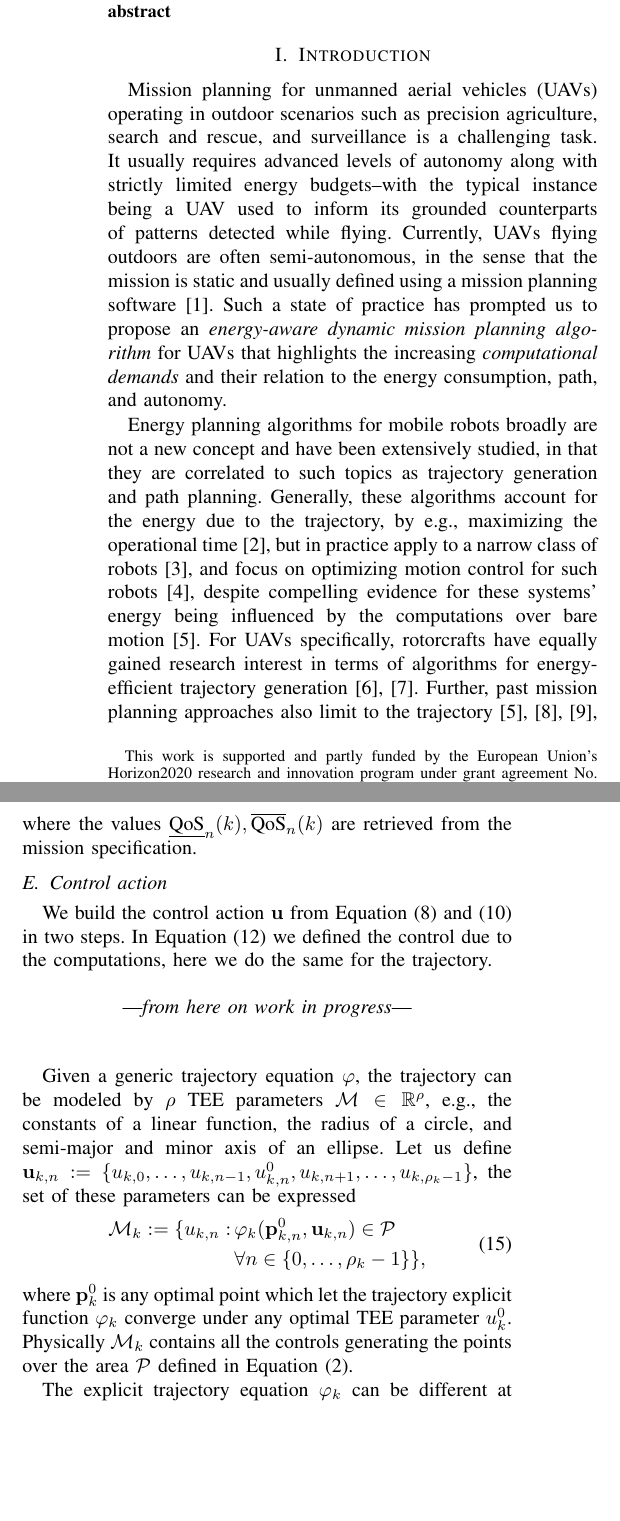
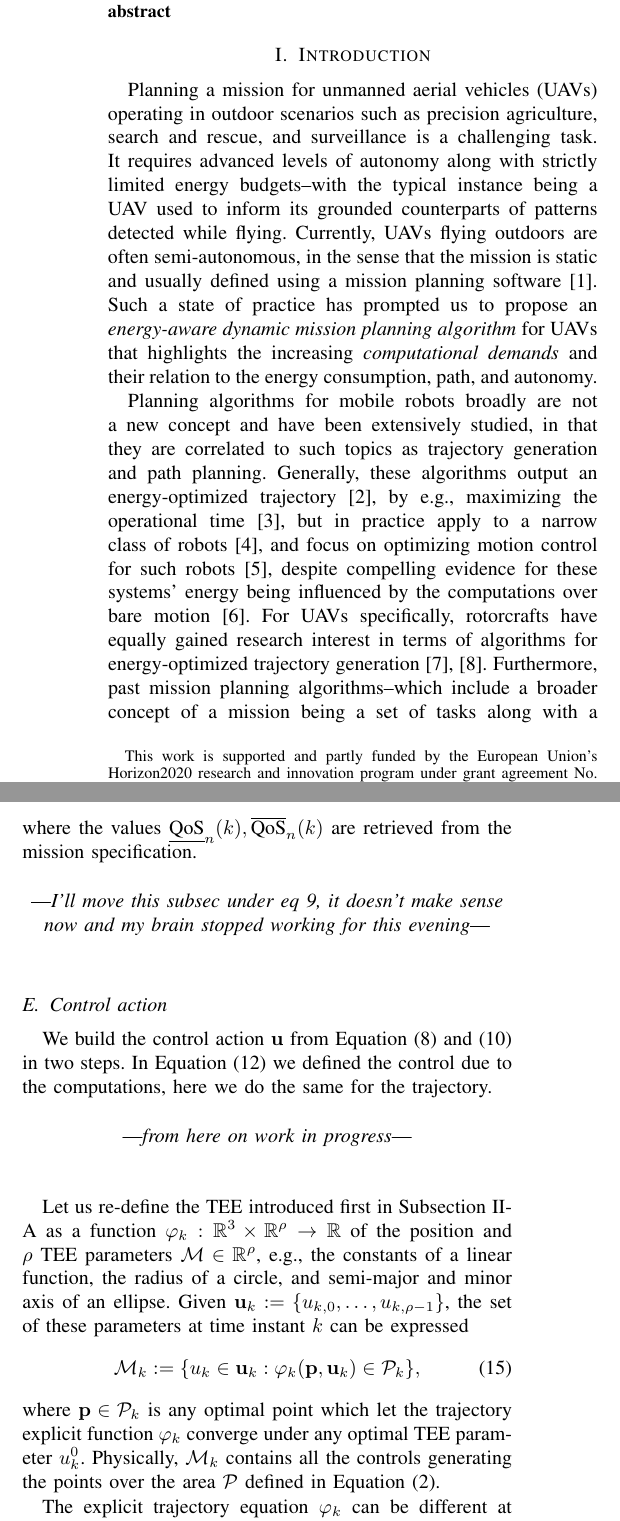
Before and after one commit to adamseew/energy-planning-paper, a LaTeX paper (icra-2021.tex): two parts of the columns of pages 1 and 3 of 5, joined at a grey line, cut so that both start at the same text, the shorter picture padded with empty space. Compiled offline with pdfLaTeX.

Commit message:
updated the intro (and working on the problem definition a bit)

```diff
--- a/icra-2021.tex
+++ b/icra-2021.tex
@@ -456,7 +456,7 @@
 \end{filecontents}
 
 \title{\LARGE \bf
-***
+Energy-Aware Dynamic Mission Planning Algorithm for UAVs
 }
 
 %% author names and affiliations
@@ -515,13 +515,13 @@
 % depends
 % big picture in the introduction to agree what specifically I am trying to do right now
 
-Mission planning for unmanned aerial vehicles (UAVs) operating in outdoor scenarios such as precision agriculture, search and rescue, and surveillance is a challenging task. It usually requires advanced levels of autonomy along with strictly limited energy budgets--with the typical instance being a UAV used to inform its grounded counterparts of patterns detected while flying. Currently, UAVs flying outdoors are often semi-autonomous, in the sense that the mission is static and usually defined using a mission planning software~\cite{daponte2019review}. Such a state of practice has prompted us to propose an \emph{energy-aware dynamic mission planning algorithm} for UAVs that highlights the increasing \emph{computational demands} and their relation to the energy consumption, path, and autonomy.
+Planning a mission for unmanned aerial vehicles (UAVs) operating in outdoor scenarios such as precision agriculture, search and rescue, and surveillance is a challenging task. It requires advanced levels of autonomy along with strictly limited energy budgets--with the typical instance being a UAV used to inform its grounded counterparts of patterns detected while flying. Currently, UAVs flying outdoors are often semi-autonomous, in the sense that the mission is static and usually defined using a mission planning software~\cite{daponte2019review}. Such a state of practice has prompted us to propose an \emph{energy-aware dynamic mission planning algorithm} for UAVs that highlights the increasing \emph{computational demands} and their relation to the energy consumption, path, and autonomy.
 
-Energy planning algorithms for mobile robots broadly are not a new concept and have been extensively studied, in that they are correlated to such topics as trajectory generation and path planning. Generally, these algorithms account for the energy due to the trajectory, by e.g., maximizing the operational time~\cite{wahab2015energy}, but in practice apply to a narrow class of robots~\cite{kim2005energy}, and focus on optimizing motion control for such robots~\cite{kim2008minimum}, despite compelling evidence for these systems' energy being influenced by the computations over bare motion~\cite{mei2004energy}. For UAVs specifically, rotorcrafts have equally gained research interest in terms of algorithms for energy-efficient trajectory generation~\cite{morbidi2016minimum,kreciglowa2017energy}. Further, past mission planning approaches also limit to the trajectory~\cite{mei2004energy,mei2005case,mei2006deployment}, and to the class of robots~\cite{sadrpour2013mission,sadrpour2013experimental}. Yet, computations of such systems are only expected to increase in the near future. Unlike the past approaches, the algorithm presented here attempts to combine and generalize some of these technical breakthroughs and correlate the extensively studied energy planning to the growing computational demands.
+Planning algorithms for mobile robots broadly are not a new concept and have been extensively studied, in that they are correlated to such topics as trajectory generation and path planning. Generally, these algorithms output an energy-optimized trajectory~\cite{mei2004energy}, by e.g., maximizing the operational time~\cite{wahab2015energy}, but in practice apply to a narrow class of robots~\cite{kim2005energy}, and focus on optimizing motion control for such robots~\cite{kim2008minimum}, despite compelling evidence for these systems' energy being influenced by the computations over bare motion~\cite{mei2005case}. For UAVs specifically, rotorcrafts have equally gained research interest in terms of algorithms for energy-optimized trajectory generation~\cite{morbidi2016minimum,kreciglowa2017energy}. Furthermore, past mission planning algorithms--which include a broader concept of a mission being a set of tasks along with a motion plan--also focus on the trajectory~\cite{mei2005case,mei2006deployment}, and apply to the narrow class of robots~\cite{sadrpour2013mission,sadrpour2013experimental}. Yet, computations of such systems are only expected to increase in the near future. Unlike the past approaches, the algorithm presented here attempts to combine and generalize some of these technical breakthroughs, correlate the extensively studied energy planning to the growing computational demands, and validate its findings using several UAVs.
 
 The proposed algorithm alters the energy consumption dynamically by means of mission-specific parameters: the Quality of Service (QoS) of the onboard computations, and the trajectory-explicit equations (TEEs) of the path. Our goal is a mission extension by optimizing both QoS and TEEs as the UAV flies and its batteries drain. The algorithm optimizes QoS requiring the UAV to include robot operating system (ROS) nodes. It optimizes TEEs--an abstraction of the path to follow--and guides the UAV using a vector field that converges smoothly to the path. Physically, one can use a feature detection node and a set of ellipses, with the algorithm controlling the processing rate and the length of the semi-major and -minor axis. Data using a commercial fixed-wing UAV indicates a potential extension of up to 13 minutes over an hour by merely switching to the lowest QoS.
 
-The algorithm relies on the assumptions of the mission--a time-varying path and a set of tasks the UAV is supposed to perform along the TEEs and QoS parameters constraints--being \emph{periodic} and \emph{uncertain}. The periodicity is directly observed, by e.g., the UAV flying in repetitive patterns, and the uncertainty accounts for the environmental interference with e.g., a fixed-wing UAV drifting due to windy weather. We propose the Fourier analysis to address the periodicity assumption--being the mission periodic, we expect the energy to evolve also periodically--and a state estimator to cope with the uncertainty assumption. The algorithm selects the controls (the QoS and TEEs) using a robust output feedback model predictive control (MPC), ensuring that state estimation error does not result in transgression of the control and state constraints.
+The algorithm relies on the assumptions of the mission--a time-varying path and a set of tasks the UAV is supposed to perform along the TEEs and QoS parameters constraints--being \emph{periodic} and \emph{uncertain}. The periodicity is directly observed, by e.g., the UAV flying in repetitive patterns, and the uncertainty accounts for the environmental interference with e.g., a fixed-wing UAV drifting due to windy weather. We propose the Fourier analysis to address the periodicity assumption--being the mission periodic, we expect the energy to evolve also periodically--and a state estimator to cope with the uncertainty assumption. The algorithm outputs the controls (the QoS and TEEs parameters) using a robust output feedback model predictive control (MPC).
 
 The remainder of the paper is organized as follows. The dynamic mission planning problem is set in Section~\ref{sec:prob}, along a suitable model for the energy and position of the UAV. The algorithm that uses the model and solves the problem is proposed in Section~\ref{sec:algo}. Section~\ref{sec:experimental} presents a fixed-wing UAV flying in an agricultural scenario showcasing the performance. The paper finishes with some conclusions in Section~\ref{sec:conclusion}.
 
@@ -665,6 +665,8 @@ The QoS parameters $\mathcal{C}_k$ can be subject to different constraints at di
 \end{split}\end{equation}
 where the values $\underline{\text{QoS}}_n(k),\overline{\text{QoS}}_n(k)$ are retrieved from the mission specification.
 
+\begin{center}\vspace{.2cm}---\emph{I'll move this subsec under eq 9, it doesn't make sense now and my brain stopped working for this evening}---\vspace{.6cm}\end{center}
+
 \subsection{Control action}
 \label{sec:control-action}
 
@@ -672,13 +674,11 @@ We build the control action $\mathbf{u}$ from Equation~(\ref{eq:state-perf})~and
 
 \begin{center}\vspace{.2cm}---\emph{from here on work in progress}---\vspace{.6cm}\end{center}
 
-Given a generic trajectory equation $\varphi$, the trajectory can be modeled by $\rho$ TEE parameters $\mathcal{M}\in\mathbb{R}^\rho$, e.g., the constants of a linear function, the radius of a circle, and semi-major and minor axis of an ellipse. Let us define $\mathbf{u}_{k,n}:=\{u_{k,0},\dots,u_{k,n-1},u_{k,n}^0,u_{k,n+1},\dots,u_{k,\rho_k-1}\}$, the set of these parameters can be expressed
-\begin{equation}\label{eq:tee-def}\begin{split}
-  \mathcal{M}_k:=\{u_{k,n} : \,
-  &\varphi_k(\mathbf{p}_{k,n}^0,\mathbf{u}_{k,n})\in\mathcal{P}\\
-  &\forall n\in\{0,\dots,\rho_k-1\}\},
-\end{split}\end{equation}
-where $\mathbf{p}_k^0$ is any optimal point which let the trajectory explicit function $\varphi_k$ converge under any optimal TEE parameter $u_k^0$. Physically $\mathcal{M}_k$ contains all the controls generating the points over the area $\mathcal{P}$ defined in Equation~(\ref{eq:area}).
+Let us re-define the TEE introduced first in Subsection~\ref{sec:model} as a function $\varphi_k:\mathbb{R}^3\times\mathbb{R}^\rho\rightarrow\mathbb{R}$ of the position and $\rho$ TEE parameters $\mathcal{M}\in\mathbb{R}^\rho$, e.g., the constants of a linear function, the radius of a circle, and semi-major and minor axis of an ellipse. Given $\mathbf{u}_{k}:=\{u_{k,0},\dots,u_{k,\rho-1}\}$, the set of these parameters at time instant $k$ can be expressed
+\begin{equation}\label{eq:tee-def}
+  \mathcal{M}_k:=\{u_k\in\mathbf{u}_k : \varphi_k(\mathbf{p},\mathbf{u}_k)\in\mathcal{P}_k\},
+\end{equation}
+where $\mathbf{p}\in\mathcal{P}_k$ is any optimal point which let the trajectory explicit function $\varphi_k$ converge under any optimal TEE parameter $u_k^0$. Physically, $\mathcal{M}_k$ contains all the controls generating the points over the area $\mathcal{P}$ defined in Equation~(\ref{eq:area}).
 
 The explicit trajectory equation $\varphi_k$ can be different at different states $k$, meaning the vector field and guidance action, from Equation~(\ref{eq:pd})~and~(\ref{eq:uav-cont}) respectively, will account for the sudden change of trajectory during the mission.
 
```
Also changed, not shown: icra-2021.pdf, icra-2021.tex (2 more changed lines).
